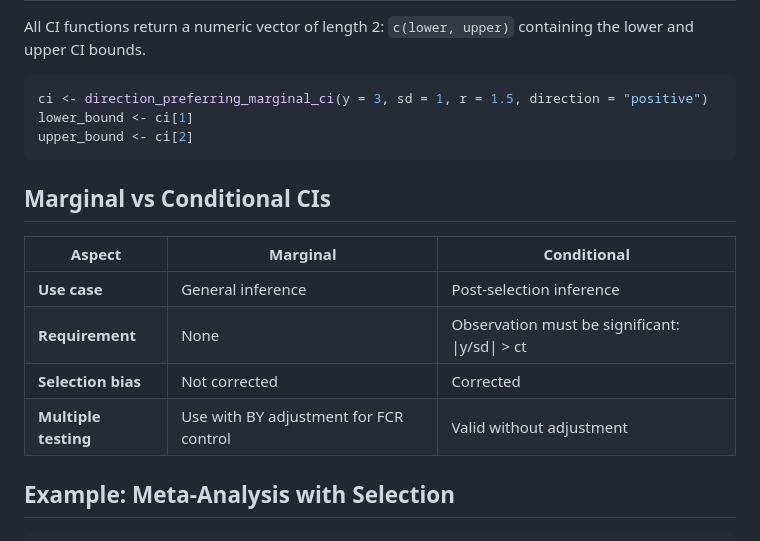
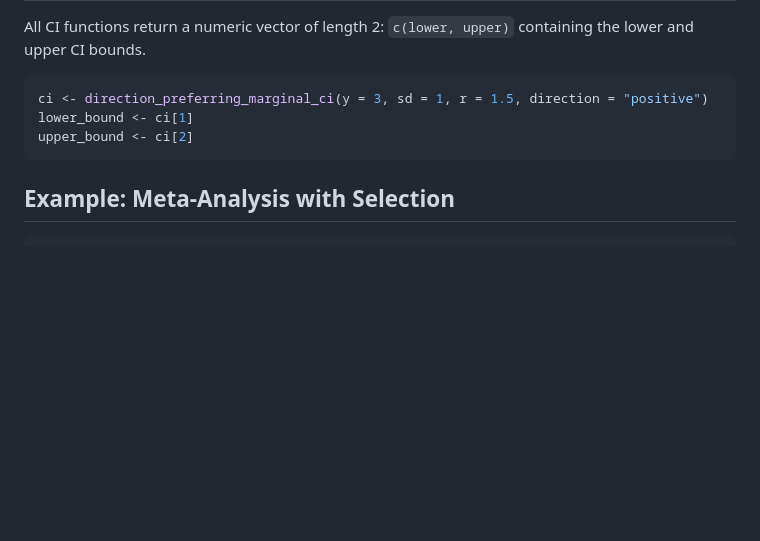
Before and after one commit to tfrostig/DirectedCI, a Markdown page: README.md, the part around the change. GitHub-like rendering; blank space fills up the shorter version.

Commit message:
removing the qualitative comparision in readme

````diff
--- a/README.md
+++ b/README.md
@@ -131,15 +131,6 @@ lower_bound <- ci[1]
 upper_bound <- ci[2]
 ```
 
-## Marginal vs Conditional CIs
-
-| Aspect | Marginal | Conditional |
-|--------|----------|-------------|
-| **Use case** | General inference | Post-selection inference |
-| **Requirement** | None | Observation must be significant: \|y/sd\| > ct |
-| **Selection bias** | Not corrected | Corrected |
-| **Multiple testing** | Use with BY adjustment for FCR control | Valid without adjustment |
-
 ## Example: Meta-Analysis with Selection
 
 ```r
````
